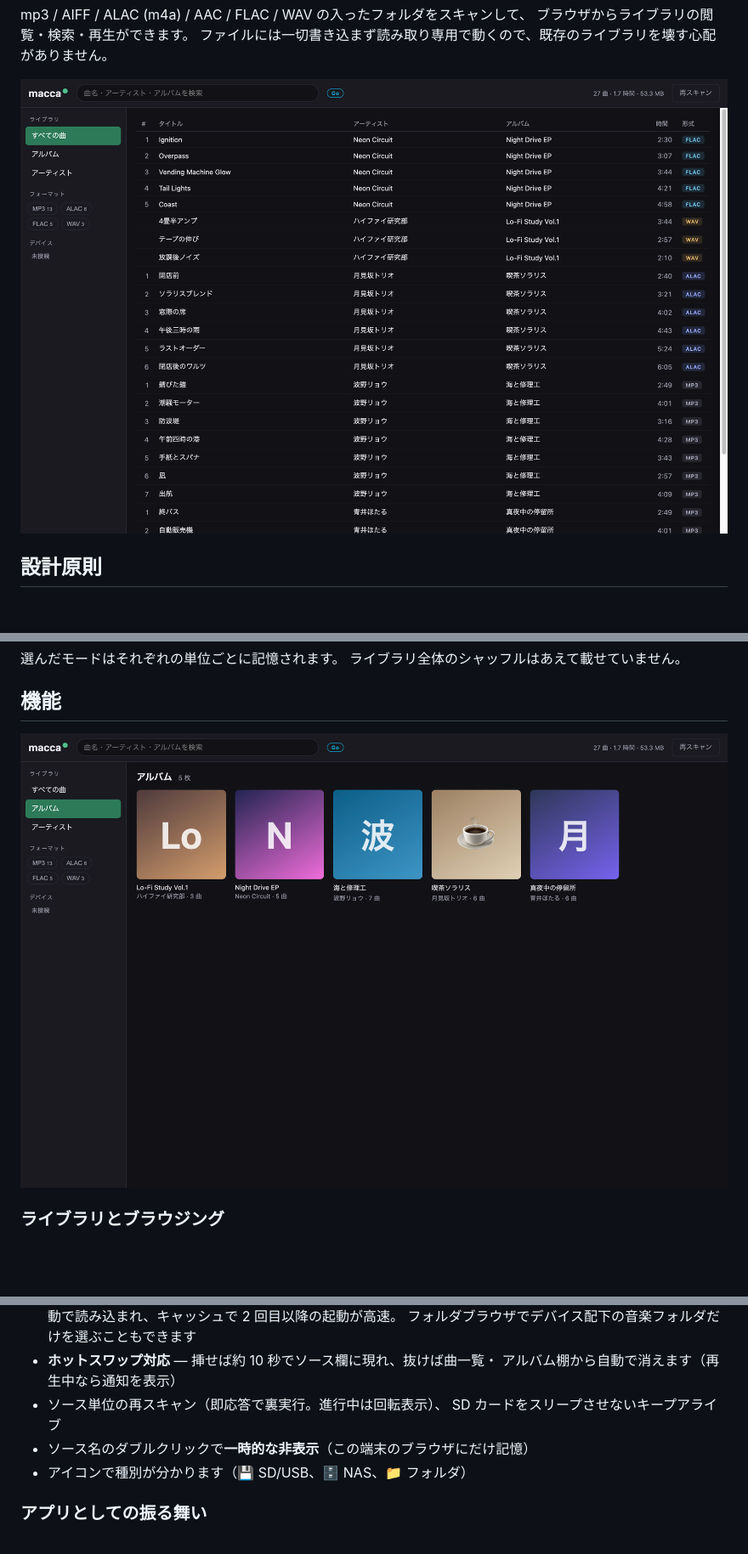
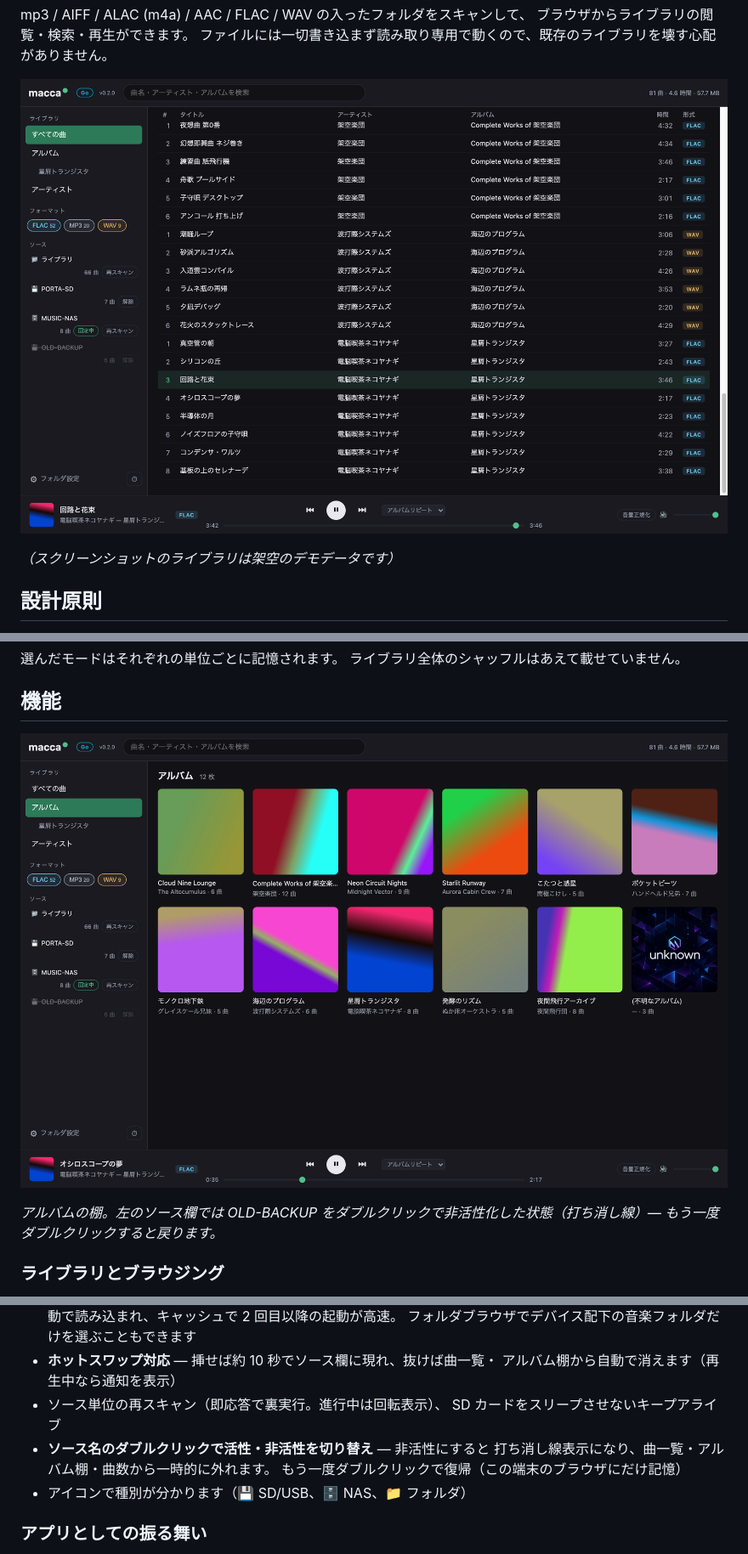
Before and after one commit to koshikawa-masato/macca, a Markdown page: README.md, 3 parts joined by grey strips. Shown at 85% size. GitHub-like rendering; pictures changed too: docs/screenshot-albums.png, docs/screenshot-songs.png; blank space fills up the shorter version.

Commit message:
README のスクリーンショットを v0.2.0 の UI で撮り直し
- 架空のデモデータで撮影 (実ライブラリの情報を含まない)
- アルバムの棚 (既定ビュー)・曲一覧 (再生中ハイライト) の 2 枚を更新
- ソース欄にソースのダブルクリック非活性化 (打ち消し線)・固定中 NAS・
  SD/NAS の種別アイコン・unknown ジャケット・複数枚組が写る構図に
- 機能欄のダブルクリック切り替えの説明を強化し、キャプションを追加

Co-Authored-By: Claude Fable 5 <noreply@anthropic.com>
Claude-Session: https://claude.ai/code/session_01Y64fnjiBFUMSCieysfPK4Z

```diff
--- a/README.md
+++ b/README.md
@@ -16,6 +16,8 @@ mp3 / AIFF / ALAC (m4a) / AAC / FLAC / WAV の入ったフォルダをスキャ
 ファイルには一切書き込まず読み取り専用で動くので、既存のライブラリを壊す心配がありません。
 
 ![曲一覧](docs/screenshot-songs.png)
+
+*（スクリーンショットのライブラリは架空のデモデータです）*
 
 ## 設計原則
 
@@ -109,6 +111,8 @@ SD カードから配信し、FLAC をストリーミング再生中の実測値
 
 ![アルバム](docs/screenshot-albums.png)
 
+*アルバムの棚。左のソース欄では OLD-BACKUP をダブルクリックで非活性化した状態（打ち消し線）— もう一度ダブルクリックすると戻ります。*
+
 ### ライブラリとブラウジング
 
 - **アルバムの棚**（起動時の顔）・すべての曲・アーティストの 3 ビュー、
@@ -148,7 +152,9 @@ SD カードから配信し、FLAC をストリーミング再生中の実測値
   アルバム棚から自動で消えます（再生中なら通知を表示）
 - ソース単位の再スキャン（即応答で裏実行。進行中は回転表示）、
   SD カードをスリープさせないキープアライブ
-- ソース名のダブルクリックで**一時的な非表示**（この端末のブラウザにだけ記憶）
+- **ソース名のダブルクリックで活性・非活性を切り替え** — 非活性にすると
+  打ち消し線表示になり、曲一覧・アルバム棚・曲数から一時的に外れます。
+  もう一度ダブルクリックで復帰（この端末のブラウザにだけ記憶）
 - アイコンで種別が分かります（💾 SD/USB、🗄 NAS、📁 フォルダ）
 
 ### アプリとしての振る舞い
```
